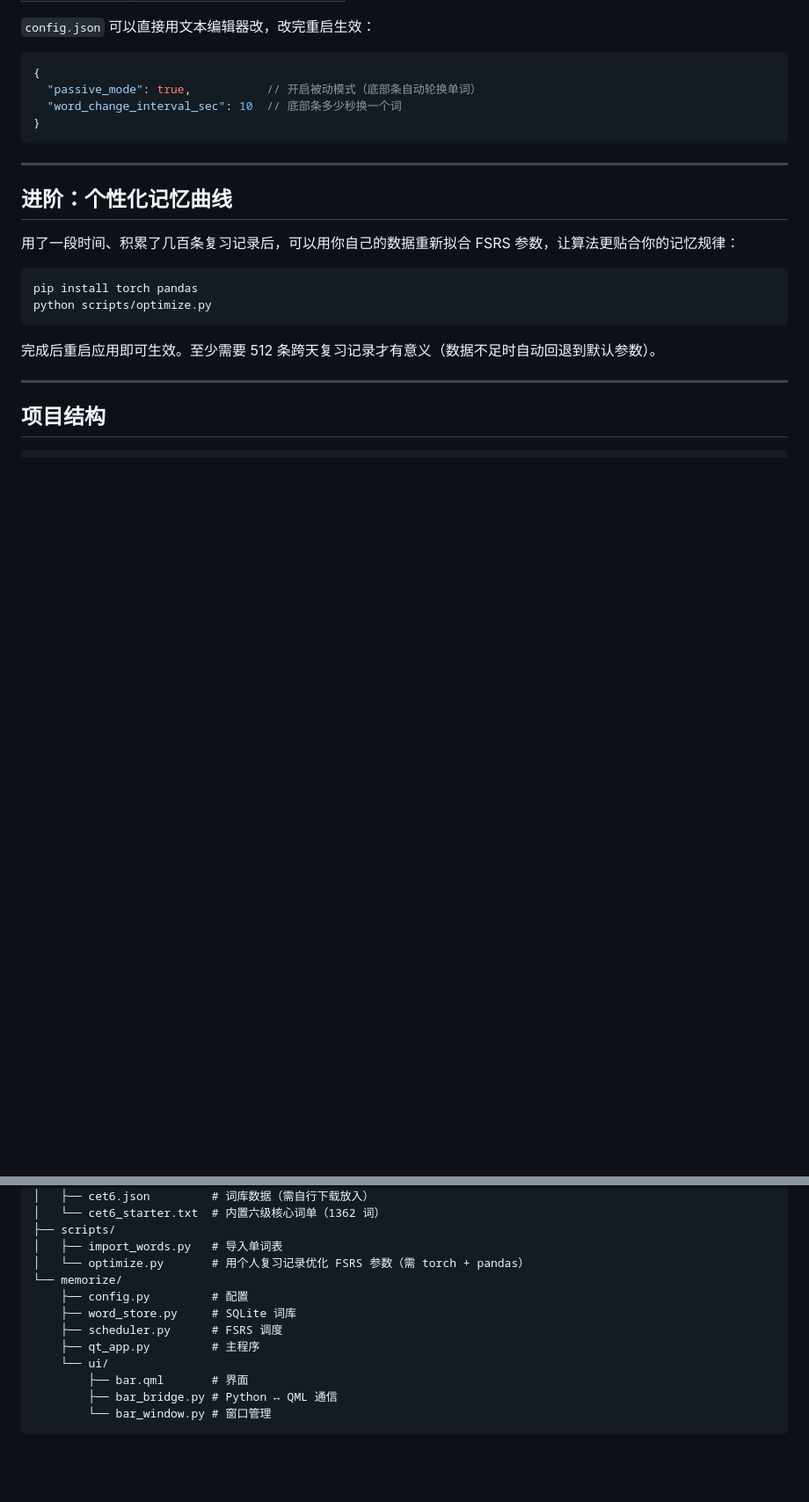
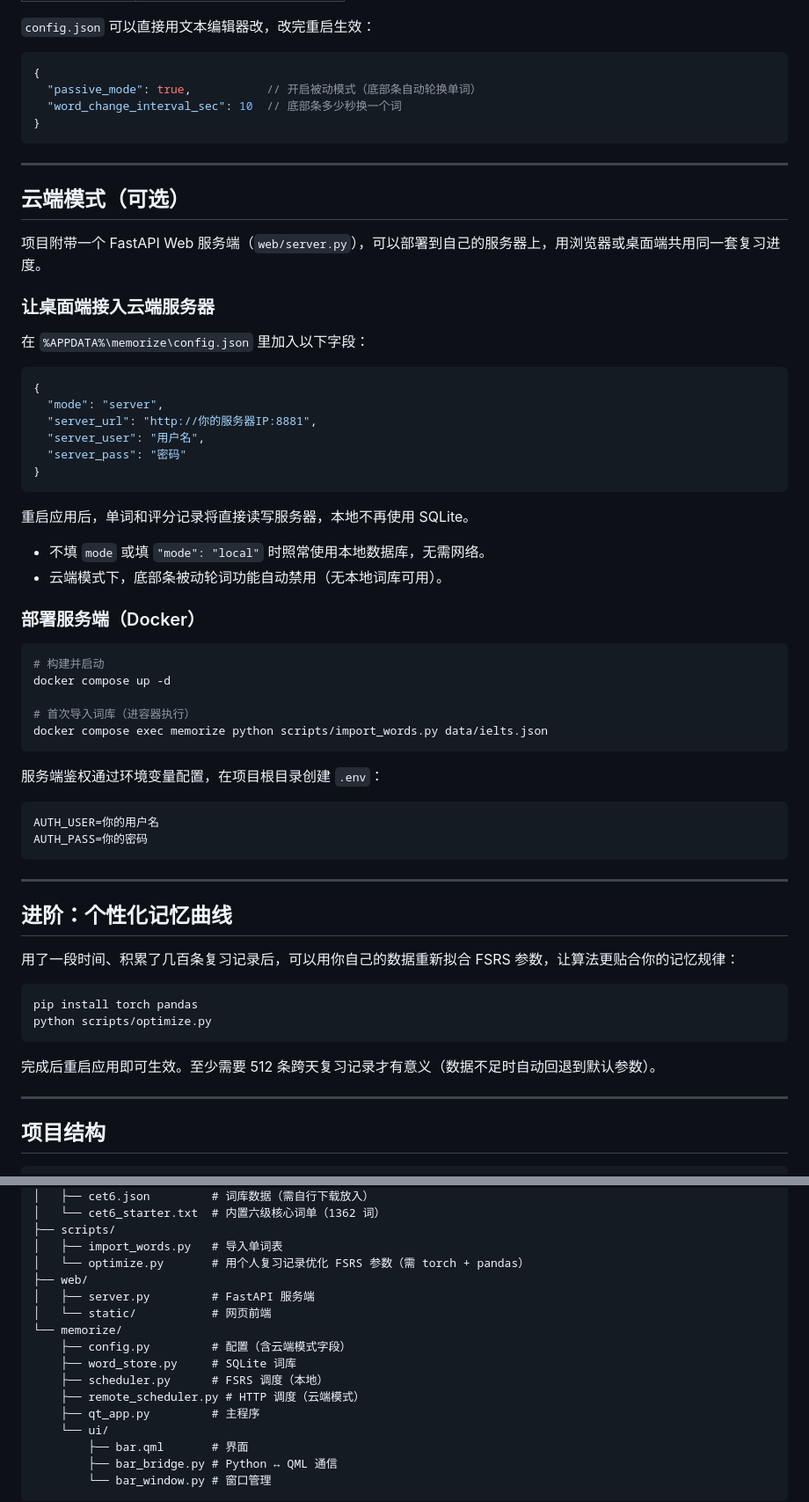
Before and after one commit to WWeellkkiinn/memorize, a Markdown page: README.md, 2 parts joined by grey strips. Shown at 88% size. GitHub-like rendering; blank space fills up the shorter version.

Commit message:
docs: add server/cloud mode to README
- New "云端模式" section: config fields, Docker deploy steps
- Updated project structure to include web/ and remote_scheduler.py

````diff
--- a/README.md
+++ b/README.md
@@ -139,6 +139,47 @@ python install.py
 
 ---
 
+## 云端模式（可选）
+
+项目附带一个 FastAPI Web 服务端（`web/server.py`），可以部署到自己的服务器上，用浏览器或桌面端共用同一套复习进度。
+
+### 让桌面端接入云端服务器
+
+在 `%APPDATA%\memorize\config.json` 里加入以下字段：
+
+```json
+{
+  "mode": "server",
+  "server_url": "http://你的服务器IP:8881",
+  "server_user": "用户名",
+  "server_pass": "密码"
+}
+```
+
+重启应用后，单词和评分记录将直接读写服务器，本地不再使用 SQLite。
+
+- 不填 `mode` 或填 `"mode": "local"` 时照常使用本地数据库，无需网络。
+- 云端模式下，底部条被动轮词功能自动禁用（无本地词库可用）。
+
+### 部署服务端（Docker）
+
+```bash
+# 构建并启动
+docker compose up -d
+
+# 首次导入词库（进容器执行）
+docker compose exec memorize python scripts/import_words.py data/ielts.json
+```
+
+服务端鉴权通过环境变量配置，在项目根目录创建 `.env`：
+
+```
+AUTH_USER=你的用户名
+AUTH_PASS=你的密码
+```
+
+---
+
 ## 进阶：个性化记忆曲线
 
 用了一段时间、积累了几百条复习记录后，可以用你自己的数据重新拟合 FSRS 参数，让算法更贴合你的记忆规律：
@@ -166,10 +207,14 @@ memorize/
 ├── scripts/
 │   ├── import_words.py   # 导入单词表
 │   └── optimize.py       # 用个人复习记录优化 FSRS 参数（需 torch + pandas）
+├── web/
+│   ├── server.py         # FastAPI 服务端
+│   └── static/           # 网页前端
 └── memorize/
-    ├── config.py         # 配置
+    ├── config.py         # 配置（含云端模式字段）
     ├── word_store.py     # SQLite 词库
-    ├── scheduler.py      # FSRS 调度
+    ├── scheduler.py      # FSRS 调度（本地）
+    ├── remote_scheduler.py # HTTP 调度（云端模式）
     ├── qt_app.py         # 主程序
     └── ui/
         ├── bar.qml       # 界面
````
